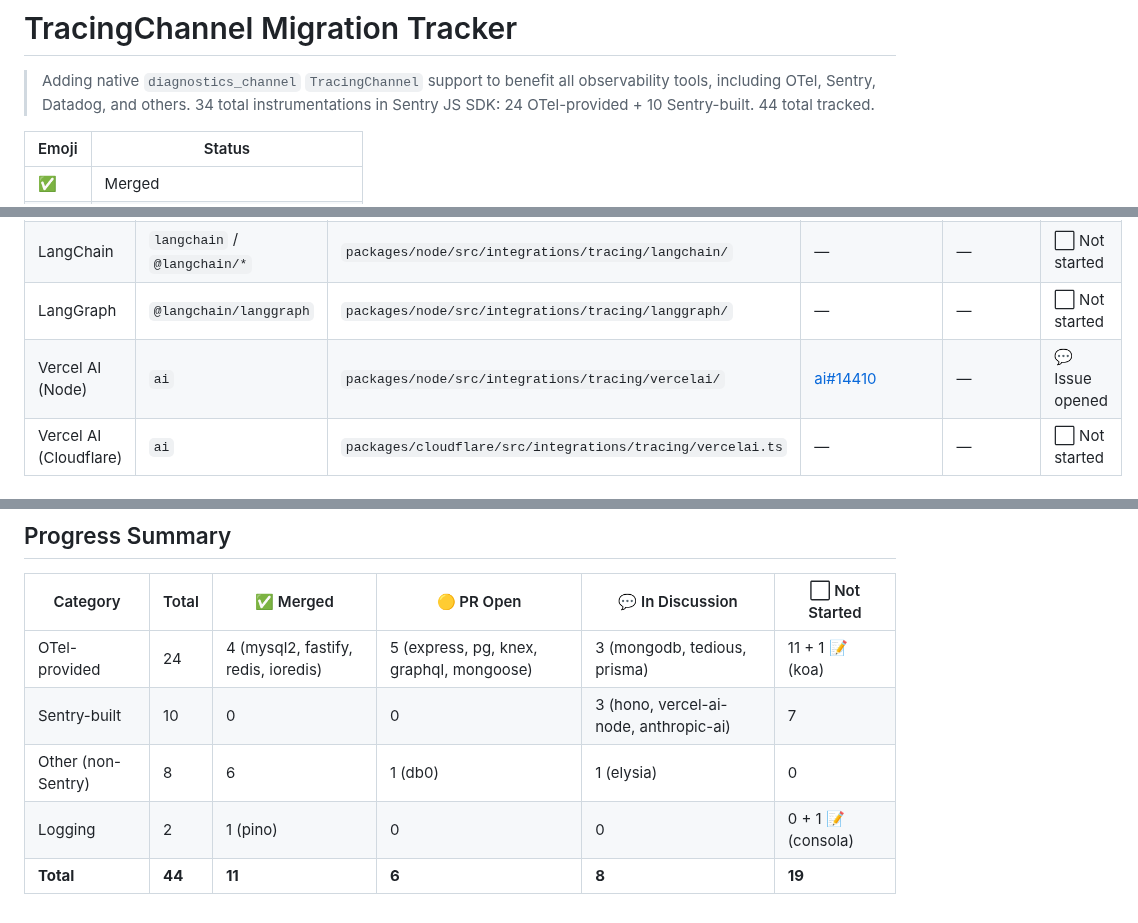
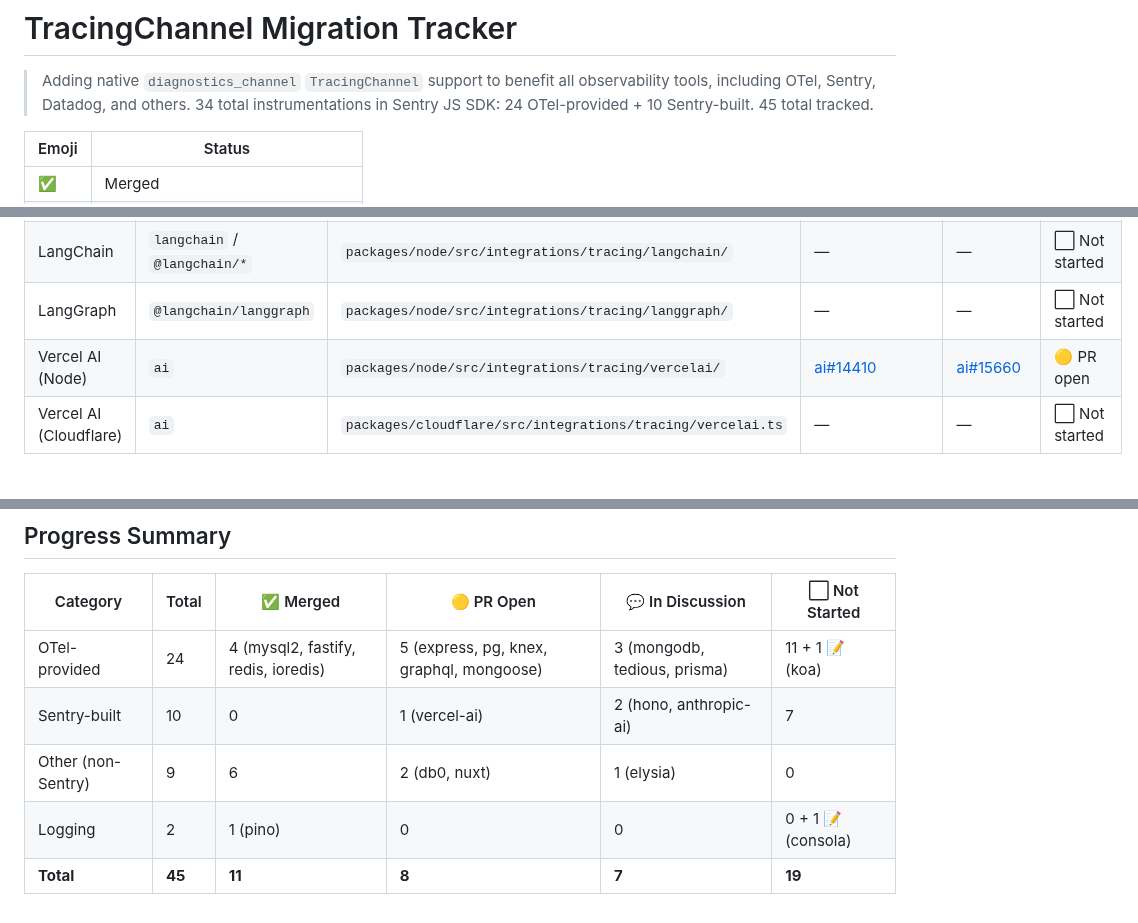
Before and after one commit to getsentry/js-tracing-channels-proposals, a Markdown page: TRACKER.md, 3 parts joined by grey strips. GitHub-like rendering.

```diff
--- a/TRACKER.md
+++ b/TRACKER.md
@@ -1,7 +1,7 @@
 # TracingChannel Migration Tracker
 
 > Adding native `diagnostics_channel` `TracingChannel` support to benefit all observability tools, including OTel, Sentry, Datadog, and others.
-> 34 total instrumentations in Sentry JS SDK: 24 OTel-provided + 10 Sentry-built. 44 total tracked.
+> 34 total instrumentations in Sentry JS SDK: 24 OTel-provided + 10 Sentry-built. 45 total tracked.
 
 | Emoji | Status |
 |---|---|
@@ -91,7 +91,7 @@ Core logic is ours — only OTel base classes need swapping.
 | Google GenAI | `@google/genai` | `packages/node/src/integrations/tracing/google-genai/` | — | — | ⬜ Not started |
 | LangChain | `langchain` / `@langchain/*` | `packages/node/src/integrations/tracing/langchain/` | — | — | ⬜ Not started |
 | LangGraph | `@langchain/langgraph` | `packages/node/src/integrations/tracing/langgraph/` | — | — | ⬜ Not started |
-| Vercel AI (Node) | `ai` | `packages/node/src/integrations/tracing/vercelai/` | [ai#14410](https://github.com/vercel/ai/issues/14410) | — | 💬 Issue opened |
+| Vercel AI (Node) | `ai` | `packages/node/src/integrations/tracing/vercelai/` | [ai#14410](https://github.com/vercel/ai/issues/14410) | [ai#15660](https://github.com/vercel/ai/pull/15660) | 🟡 PR open |
 | Vercel AI (Cloudflare) | `ai` | `packages/cloudflare/src/integrations/tracing/vercelai.ts` | — | — | ⬜ Not started |
 
 ## Other TracingChannel PRs (not in Sentry tracker)
@@ -124,7 +125,7 @@ Core logic is ours — only OTel base classes need swapping.
 | Category | Total | ✅ Merged | 🟡 PR Open | 💬 In Discussion | ⬜ Not Started |
 |---|---|---|---|---|---|
 | OTel-provided | 24 | 4 (mysql2, fastify, redis, ioredis) | 5 (express, pg, knex, graphql, mongoose) | 3 (mongodb, tedious, prisma) | 11 + 1 📝 (koa) |
-| Sentry-built | 10 | 0 | 0 | 3 (hono, vercel-ai-node, anthropic-ai) | 7 |
-| Other (non-Sentry) | 8 | 6 | 1 (db0) | 1 (elysia) | 0 |
+| Sentry-built | 10 | 0 | 1 (vercel-ai) | 2 (hono, anthropic-ai) | 7 |
+| Other (non-Sentry) | 9 | 6 | 2 (db0, nuxt) | 1 (elysia) | 0 |
 | Logging | 2 | 1 (pino) | 0 | 0 | 0 + 1 📝 (consola) |
-| **Total** | **44** | **11** | **6** | **8** | **19** |
+| **Total** | **45** | **11** | **8** | **7** | **19** |
```
Also changed, not shown: other parts of TRACKER.md (+1 -0 lines), LEARNINGS.md (+7 -0 lines).
